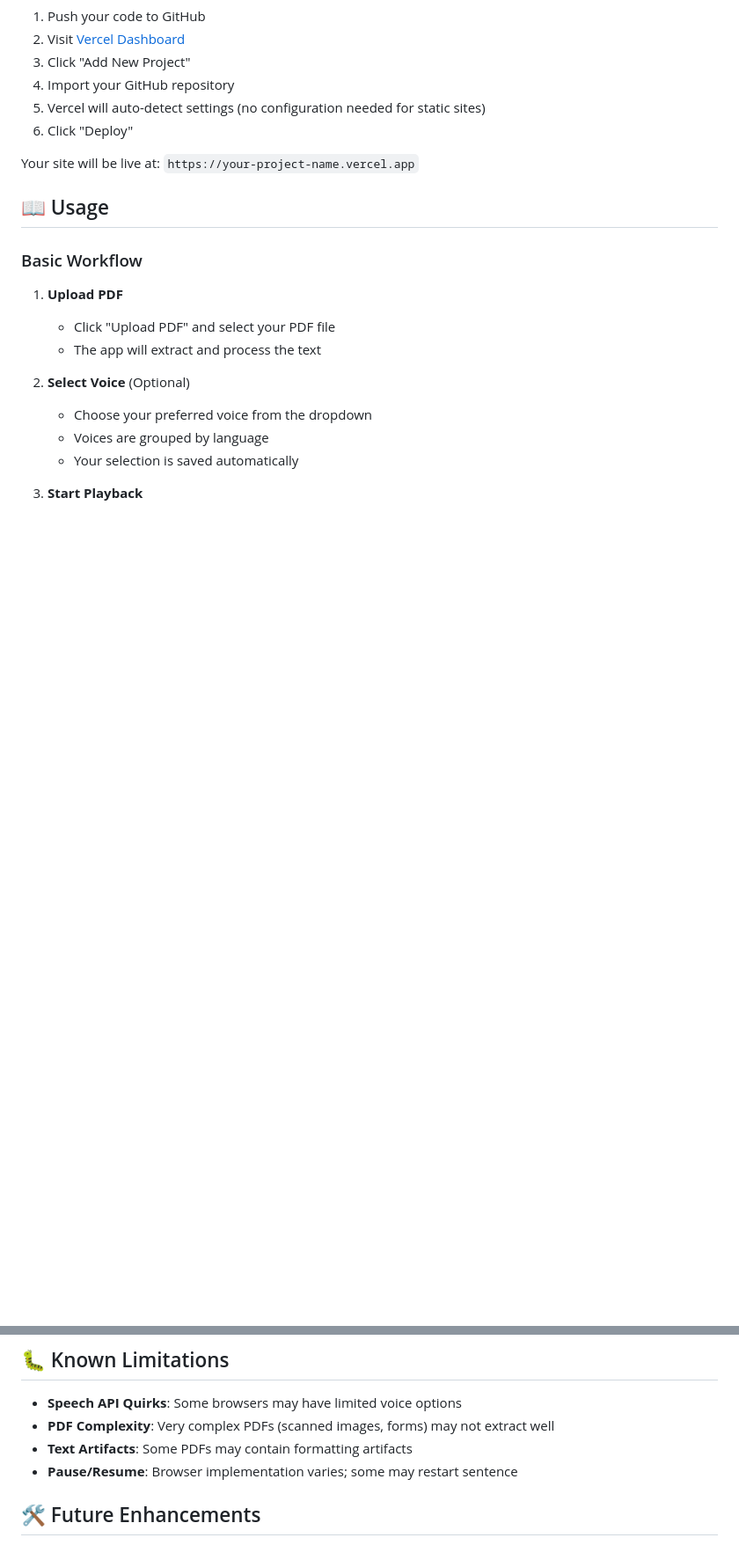
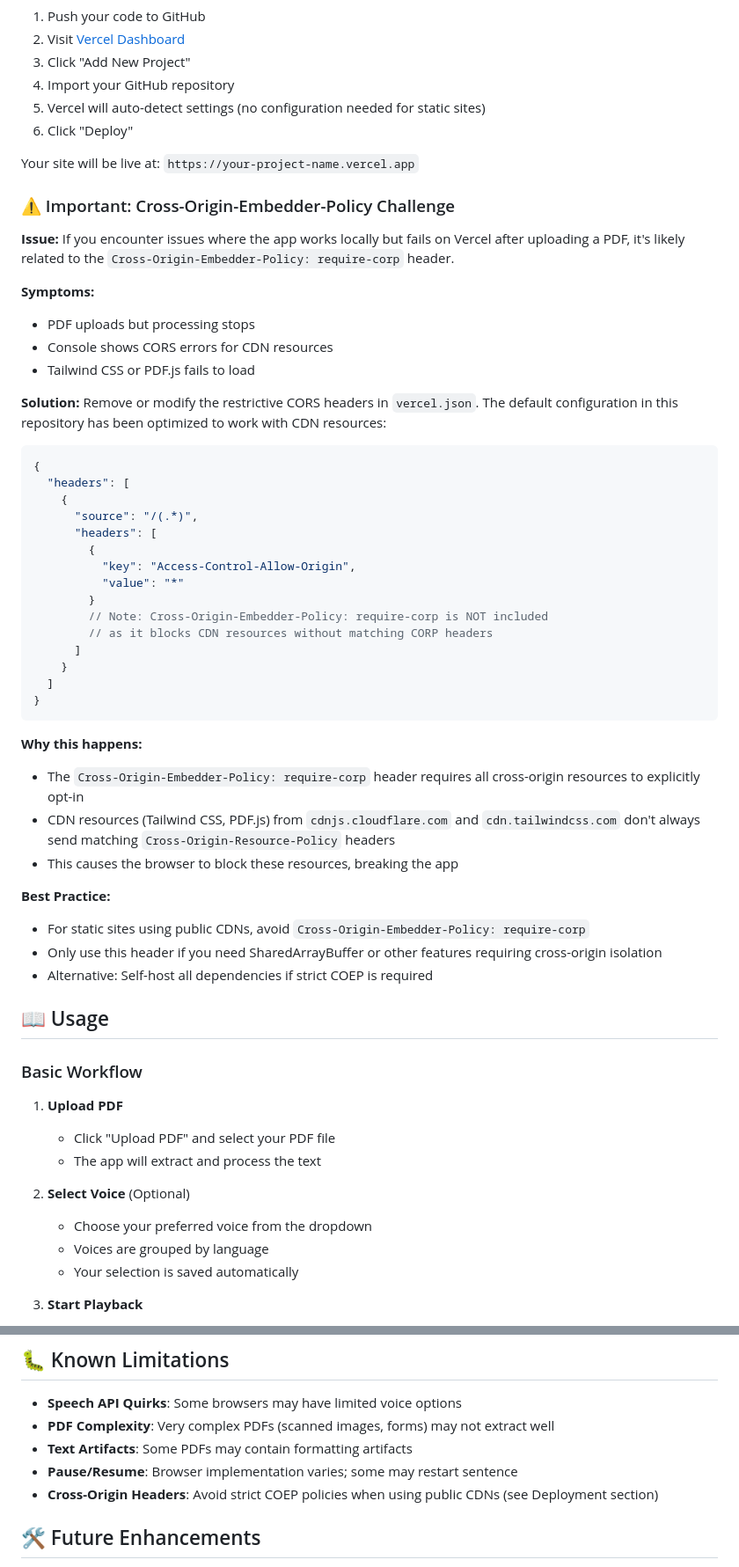
Before and after one commit to SheriffMudasir/pdf-reader, a Markdown page: README.md, 2 parts joined by grey strips. Shown at 88% size. Drawn GitHub-style; blank space fills up the shorter version.

````diff
--- a/README.md
+++ b/README.md
@@ -111,6 +111,46 @@ Transform your static PDFs into an interactive audio experience with a sleek, ci
 
 Your site will be live at: `https://your-project-name.vercel.app`
 
+### ⚠️ Important: Cross-Origin-Embedder-Policy Challenge
+
+**Issue:** If you encounter issues where the app works locally but fails on Vercel after uploading a PDF, it's likely related to the `Cross-Origin-Embedder-Policy: require-corp` header.
+
+**Symptoms:**
+- PDF uploads but processing stops
+- Console shows CORS errors for CDN resources
+- Tailwind CSS or PDF.js fails to load
+
+**Solution:**
+Remove or modify the restrictive CORS headers in `vercel.json`. The default configuration in this repository has been optimized to work with CDN resources:
+
+```json
+{
+  "headers": [
+    {
+      "source": "/(.*)",
+      "headers": [
+        {
+          "key": "Access-Control-Allow-Origin",
+          "value": "*"
+        }
+        // Note: Cross-Origin-Embedder-Policy: require-corp is NOT included
+        // as it blocks CDN resources without matching CORP headers
+      ]
+    }
+  ]
+}
+```
+
+**Why this happens:**
+- The `Cross-Origin-Embedder-Policy: require-corp` header requires all cross-origin resources to explicitly opt-in
+- CDN resources (Tailwind CSS, PDF.js) from `cdnjs.cloudflare.com` and `cdn.tailwindcss.com` don't always send matching `Cross-Origin-Resource-Policy` headers
+- This causes the browser to block these resources, breaking the app
+
+**Best Practice:**
+- For static sites using public CDNs, avoid `Cross-Origin-Embedder-Policy: require-corp`
+- Only use this header if you need SharedArrayBuffer or other features requiring cross-origin isolation
+- Alternative: Self-host all dependencies if strict COEP is required
+
 ## 📖 Usage
 
 ### Basic Workflow
@@ -186,6 +226,7 @@ Voice selection depends on your operating system and browser:
 - **PDF Complexity**: Very complex PDFs (scanned images, forms) may not extract well
 - **Text Artifacts**: Some PDFs may contain formatting artifacts
 - **Pause/Resume**: Browser implementation varies; some may restart sentence
+- **Cross-Origin Headers**: Avoid strict COEP policies when using public CDNs (see Deployment section)
 
 ## 🛠️ Future Enhancements
 
````
Also changed, not shown: TROUBLESHOOTING.md (+43 -5 lines).
